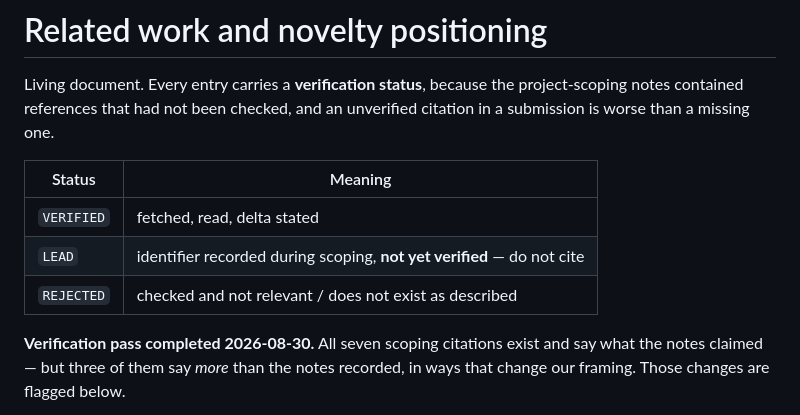
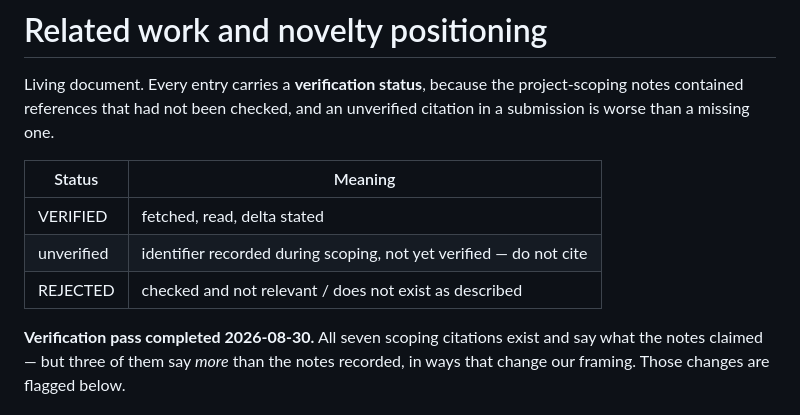
Before and after one commit to AdamCage/llm-semantic-afterlife, a Markdown page: docs/literature/related-work.md, the part around the change. Drawn GitHub-style.

Commit message:
Drop the `LEAD` token from the related-work legend
check_no_unverified_citations counts the string `LEAD` in
docs/literature/related-work.md. With paper/main.tex present that
count would FAIL the gate even though every scoping citation is
already VERIFIED. The legend now says "unverified" in plain text;
no unverified paper is cited.

Co-authored-by: Bogdan Kishchak <AdamCage@users.noreply.github.com>

```diff
--- a/docs/literature/related-work.md
+++ b/docs/literature/related-work.md
@@ -6,9 +6,9 @@ unverified citation in a submission is worse than a missing one.
 
 | Status | Meaning |
 | --- | --- |
-| `VERIFIED` | fetched, read, delta stated |
-| `LEAD` | identifier recorded during scoping, **not yet verified** — do not cite |
-| `REJECTED` | checked and not relevant / does not exist as described |
+| VERIFIED | fetched, read, delta stated |
+| unverified | identifier recorded during scoping, not yet verified — do not cite |
+| REJECTED | checked and not relevant / does not exist as described |
 
 **Verification pass completed 2026-08-30.** All seven scoping citations exist and
 say what the notes claimed — but three of them say *more* than the notes
```
